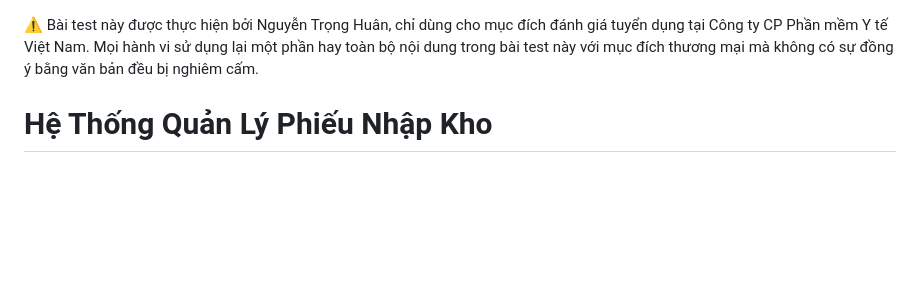
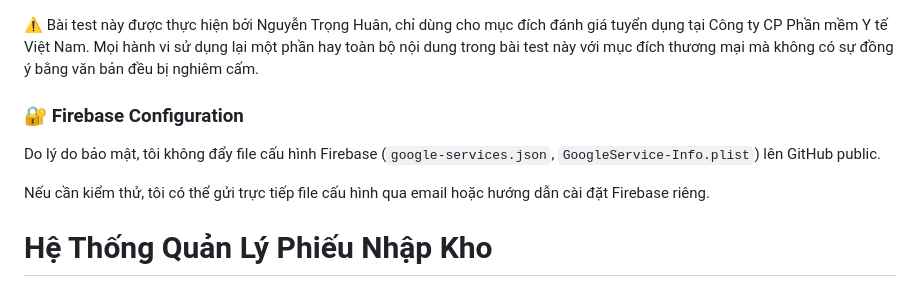
Before and after one commit to nguyentronghuan101120/warehouse-receipt, a Markdown page: README.md, the part around the change printed below. Drawn GitHub-style; blank space fills up the shorter version.

Commit message:
Update README.md to include Firebase configuration instructions for security reasons

```diff
--- a/README.md
+++ b/README.md
@@ -1,4 +1,10 @@
 ⚠️ Bài test này được thực hiện bởi Nguyễn Trọng Huân, chỉ dùng cho mục đích đánh giá tuyển dụng tại Công ty CP Phần mềm Y tế Việt Nam. Mọi hành vi sử dụng lại một phần hay toàn bộ nội dung trong bài test này với mục đích thương mại mà không có sự đồng ý bằng văn bản đều bị nghiêm cấm.
+
+### 🔐 Firebase Configuration
+
+Do lý do bảo mật, tôi không đẩy file cấu hình Firebase (`google-services.json`, `GoogleService-Info.plist`) lên GitHub public.
+
+Nếu cần kiểm thử, tôi có thể gửi trực tiếp file cấu hình qua email hoặc hướng dẫn cài đặt Firebase riêng.
 
 # Hệ Thống Quản Lý Phiếu Nhập Kho
 
```
Also changed, not shown: other parts of README.md (+0 -1 lines).
